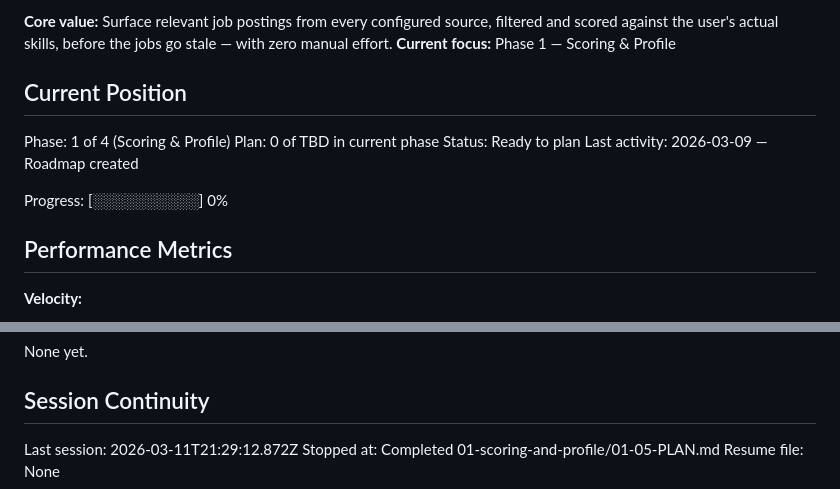
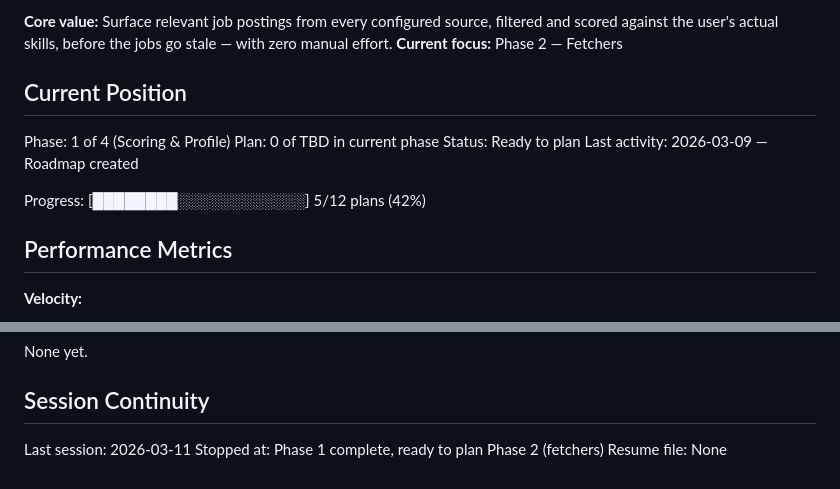
Before and after one commit to joshberger5/Job-Alert-Automation, a Markdown page: .planning/STATE.md, 2 parts joined by grey strips. Rendered like a GitHub page.

Commit message:
docs: update STATE.md and PROJECT.md after Phase 1 transition
Co-Authored-By: Claude Sonnet 4.6 <noreply@anthropic.com>

```diff
--- a/.planning/STATE.md
+++ b/.planning/STATE.md
@@ -22,6 +22,6 @@ See: .planning/PROJECT.md (updated 2026-03-09)
 
 **Core value:** Surface relevant job postings from every configured source, filtered and scored against the user's actual skills, before the jobs go stale — with zero manual effort.
-**Current focus:** Phase 1 — Scoring & Profile
+**Current focus:** Phase 2 — Fetchers
 
 ## Current Position
 
@@ -30,7 +30,7 @@ Plan: 0 of TBD in current phase
 Status: Ready to plan
 Last activity: 2026-03-09 — Roadmap created
 
-Progress: [░░░░░░░░░░] 0%
+Progress: [████████░░░░░░░░░░░░] 5/12 plans (42%)
 
 ## Performance Metrics
 
@@ -88,6 +88,6 @@ None yet.
 
 ## Session Continuity
 
-Last session: 2026-03-11T21:29:12.872Z
-Stopped at: Completed 01-scoring-and-profile/01-05-PLAN.md
+Last session: 2026-03-11
+Stopped at: Phase 1 complete, ready to plan Phase 2 (fetchers)
 Resume file: None
```
Also changed, not shown: other parts of .planning/STATE.md (+1 -1 lines), .planning/PROJECT.md (added, +93 -0 lines).
